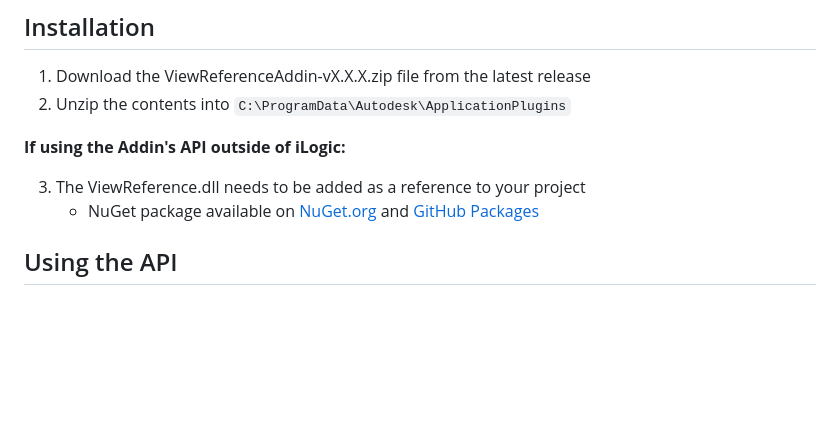
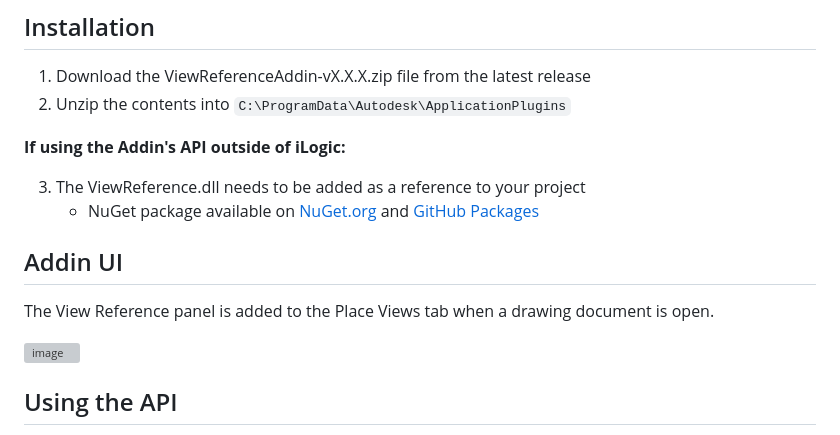
Before and after one commit to bretleasure/ViewReference, a Markdown page: Readme.md, the part around the change. Drawn GitHub-style; blank space fills up the shorter version; grey boxes are pictures that could not be loaded.

```diff
--- a/Readme.md
+++ b/Readme.md
@@ -16,7 +16,11 @@ The addin can either be used via the commmand buttons added to the Inventor UI o
 3. The ViewReference.dll needs to be added as a reference to your project
     * NuGet package available on [NuGet.org](https://www.nuget.org/packages/ViewReference) and [GitHub Packages](https://github.com/bretleasure/ViewReference/pkgs/nuget/ViewReference)
 
-###
+## Addin UI
+
+The View Reference panel is added to the Place Views tab when a drawing document is open.
+
+![image](https://github.com/bretleasure/ViewReference/assets/30269827/a0700722-7e19-4270-ae5a-9d0043328ea7)
 
 ## Using the API
 
```
